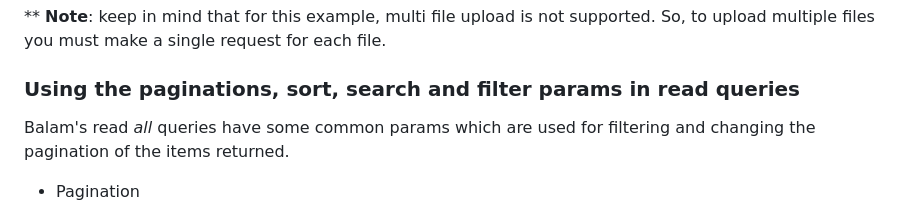
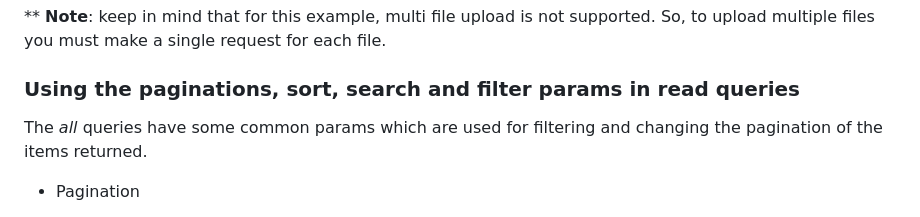
Before and after one commit to biometrioearth/file-upload-backend, a Markdown page: README.md, the part around one of its changes. GitHub-like rendering.

Commit message:
remove Balam from readme

```diff
--- a/README.md
+++ b/README.md
@@ -134,7 +134,7 @@ you can check [this link](https://davidkg.medium.com/uploading-images-using-djan
 
 ### Using the paginations, sort, search and filter params in read queries
 
-Balam's read  _all_ queries have some common params which are used for filtering and changing the pagination of the items returned.
+The _all_ queries have some common params which are used for filtering and changing the pagination of the items returned.
 
    * Pagination
 
```
Also changed, not shown: other parts of README.md (+3 -3 lines).
